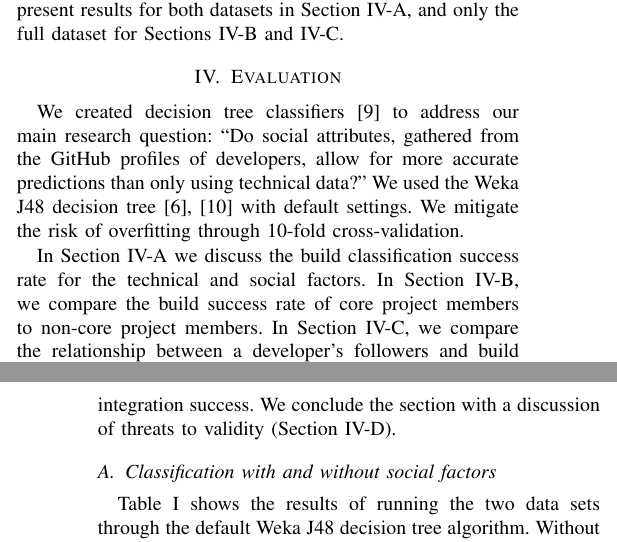
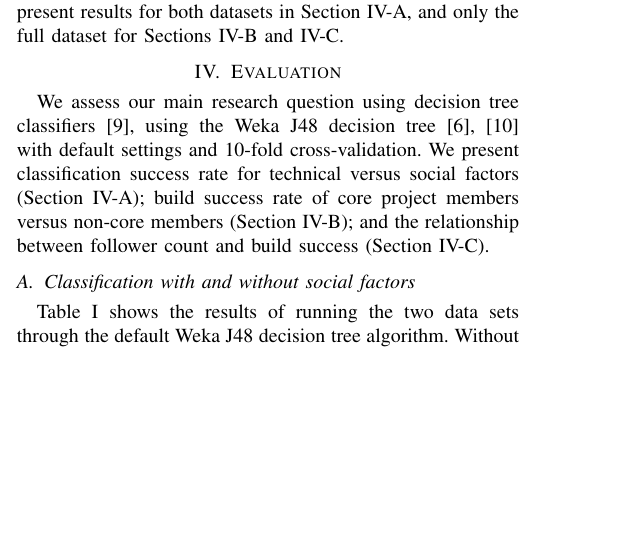
Before and after one commit to mausotog/MSRChallenge2017, a LaTeX paper (Paper/MSRChallenge2017.tex): two parts of the columns of pages 2 and 3 of 5 before the commit and part of one column of page 2 of 5 after it, the two joined at a grey line, cut so that both start at the same text, the shorter picture padded with empty space. Compiled offline with pdfLaTeX.

Commit message:
shorter roadmap

```diff
--- a/Paper/MSRChallenge2017.tex
+++ b/Paper/MSRChallenge2017.tex
@@ -724,22 +724,24 @@ datasets in Section~\ref{sec:successClassification},  and only the full dataset
 	}
 \end{table*}
 
-We created decision tree classifiers~\cite{Quinlan86} to address our main research question: ``Do social attributes, gathered
-from the GitHub profiles of developers,
-allow for more accurate predictions than only using technical data?''
+We assess our main research question using decision tree
+classifiers~\cite{Quinlan86}, using
+%
+% to address our main research question: ``Do social attributes, gathered
+%from the GitHub profiles of developers,
+%allow for more accurate predictions than only using technical data?''
 %   The predicted class is represented as the
 % leaves, while the attribute decisions used in the prediction cause the
 % different branches.
-We used the Weka J48 decision tree~\cite{Weka,Quinlan1993}
-with default settings. We mitigate the risk of overfitting through 10-fold
+the Weka J48 decision tree~\cite{Weka,Quinlan1993}
+with default settings and 10-fold
 cross-validation.
-
-In Section~\ref{sec:successClassification} we discuss the build classification
-success rate for the technical and social factors.  In Section~\ref{sec:core},
-we compare the build success rate of core project members to non-core project
-members.  In Section~\ref{sec:followerSuccess}, we compare the relationship
-between a developer's followers and build integration success. We conclude the
-section with a discussion of threats to validity (Section~\ref{sec-threats}).
+We present classification
+success rate for technical versus social factors
+(Section~\ref{sec:successClassification});
+build success rate of core project members versus non-core
+members (Section~\ref{sec:core}); and the relationship
+between follower count and build success (Section~\ref{sec:followerSuccess}).
 
 \subsection{Classification with and without social factors}
 \label{sec:successClassification}
```
Also changed, not shown: Paper/MSRChallenge2017.tex (2 more changed lines).
